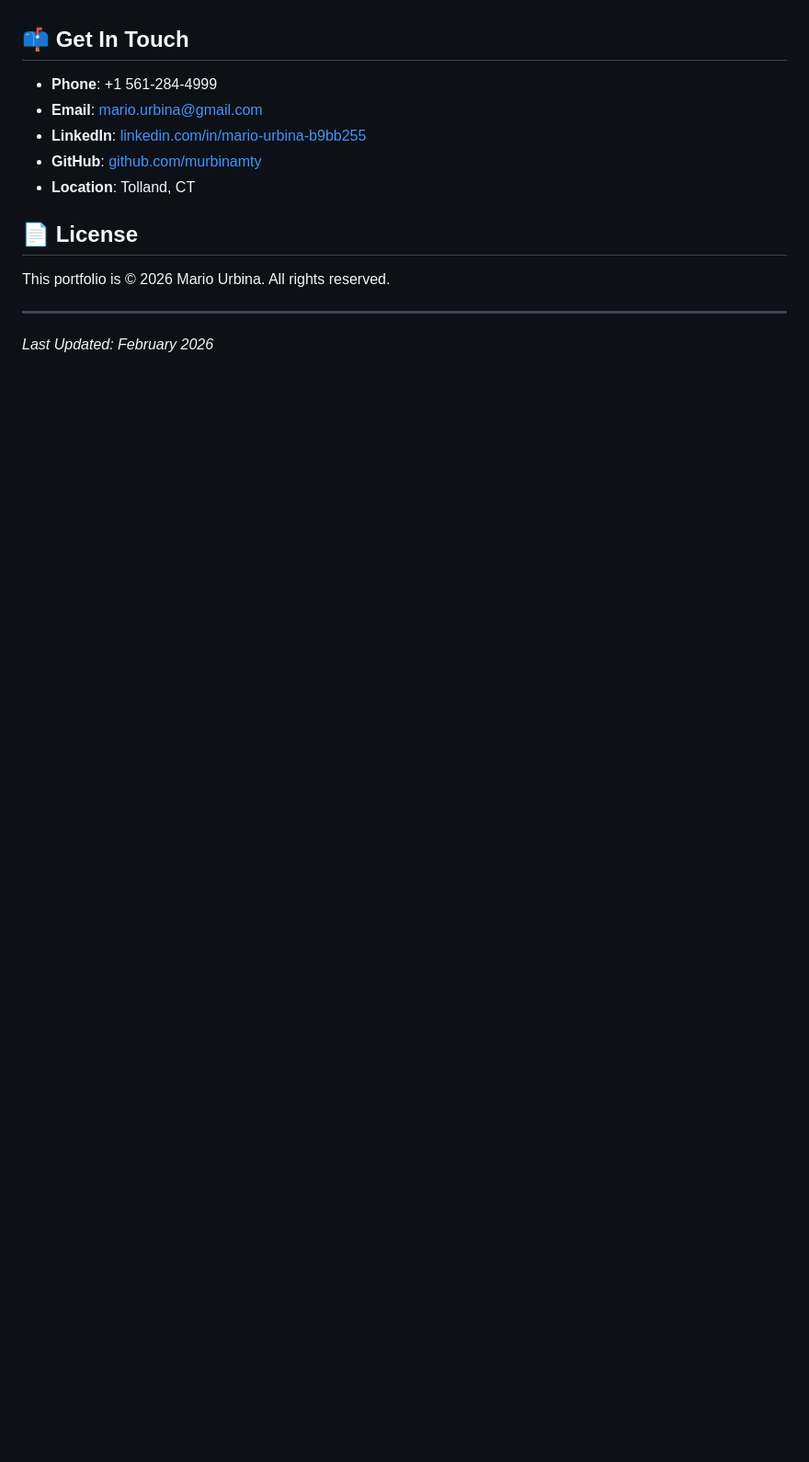
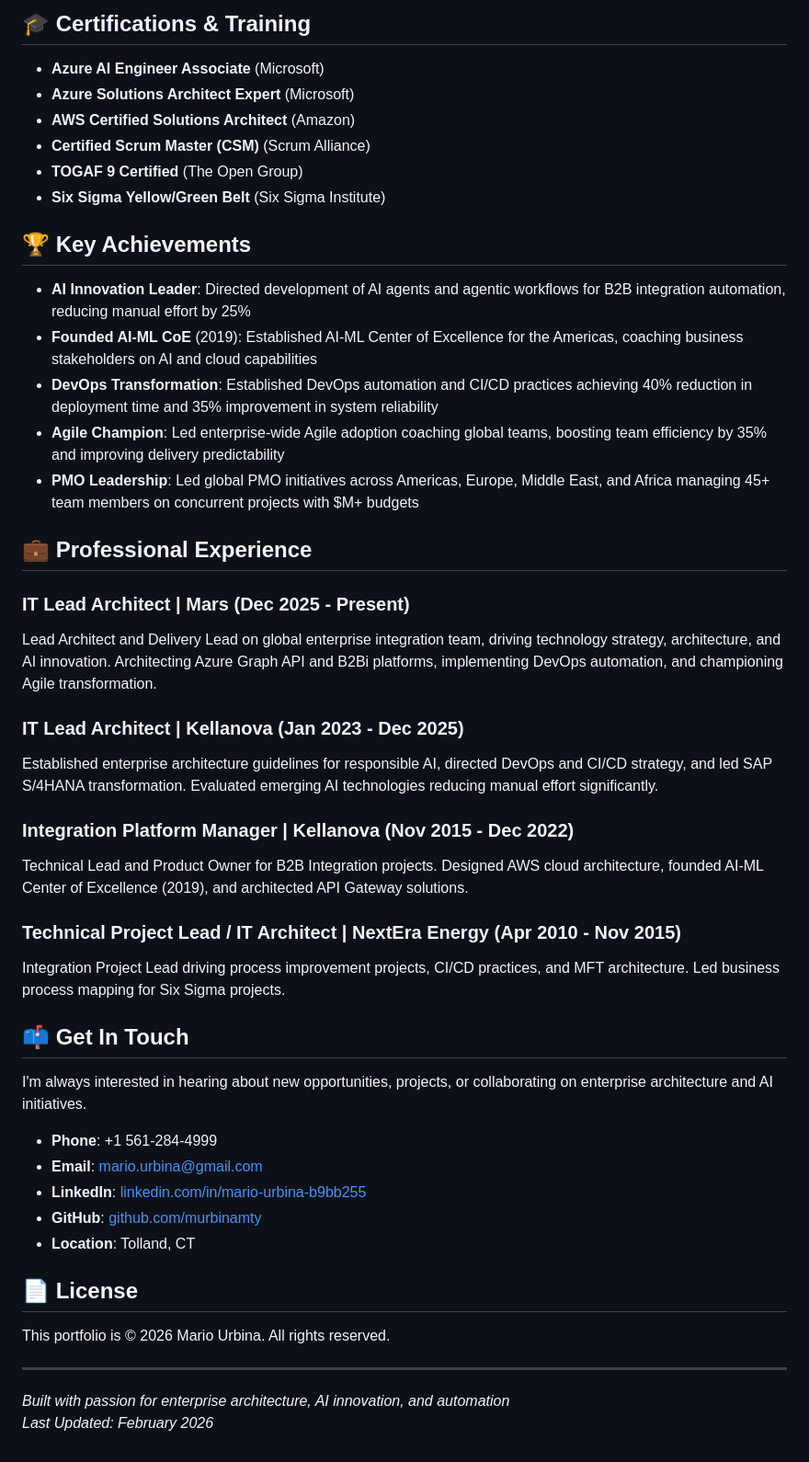
Before and after one commit to murbinamty/portfolio-website, a Markdown page: README.md, the part around one of its changes. Shown at 92% size. GitHub-like rendering; blank space fills up the shorter version.

```diff
--- a/README.md
+++ b/README.md
@@ -72,5 +108,35 @@ Production-ready EDI integration solutions for various trading partners:
+## 🎓 Certifications & Training
+- **Azure AI Engineer Associate** (Microsoft)
+- **Azure Solutions Architect Expert** (Microsoft)
+- **AWS Certified Solutions Architect** (Amazon)
+- **Certified Scrum Master (CSM)** (Scrum Alliance)
+- **TOGAF 9 Certified** (The Open Group)
+- **Six Sigma Yellow/Green Belt** (Six Sigma Institute)
+
+## 🏆 Key Achievements
+- **AI Innovation Leader**: Directed development of AI agents and agentic workflows for B2B integration automation, reducing manual effort by 25%
+- **Founded AI-ML CoE** (2019): Established AI-ML Center of Excellence for the Americas, coaching business stakeholders on AI and cloud capabilities
+- **DevOps Transformation**: Established DevOps automation and CI/CD practices achieving 40% reduction in deployment time and 35% improvement in system reliability
+- **Agile Champion**: Led enterprise-wide Agile adoption coaching global teams, boosting team efficiency by 35% and improving delivery predictability
+- **PMO Leadership**: Led global PMO initiatives across Americas, Europe, Middle East, and Africa managing 45+ team members on concurrent projects with $M+ budgets
+
+## 💼 Professional Experience
+
+### IT Lead Architect | Mars (Dec 2025 - Present)
+Lead Architect and Delivery Lead on global enterprise integration team, driving technology strategy, architecture, and AI innovation. Architecting Azure Graph API and B2Bi platforms, implementing DevOps automation, and championing Agile transformation.
+
+### IT Lead Architect | Kellanova (Jan 2023 - Dec 2025)
+Established enterprise architecture guidelines for responsible AI, directed DevOps and CI/CD strategy, and led SAP S/4HANA transformation. Evaluated emerging AI technologies reducing manual effort significantly.
+
+### Integration Platform Manager | Kellanova (Nov 2015 - Dec 2022)
+Technical Lead and Product Owner for B2B Integration projects. Designed AWS cloud architecture, founded AI-ML Center of Excellence (2019), and architected API Gateway solutions.
+
+### Technical Project Lead / IT Architect | NextEra Energy (Apr 2010 - Nov 2015)
+Integration Project Lead driving process improvement projects, CI/CD practices, and MFT architecture. Led business process mapping for Six Sigma projects.
 
 ## 📫 Get In Touch
+I'm always interested in hearing about new opportunities, projects, or collaborating on enterprise architecture and AI initiatives.
+
 - **Phone**: +1 561-284-4999
 - **Email**: mario.urbina@gmail.com
 - **LinkedIn**: [linkedin.com/in/mario-urbina-b9bb255](https://www.linkedin.com/in/mario-urbina-b9bb255/)
@@ -81,4 +147,5 @@ Production-ready EDI integration solutions for various trading partners:
 This portfolio is © 2026 Mario Urbina. All rights reserved.
 
 ---
+*Built with passion for enterprise architecture, AI innovation, and automation*
 *Last Updated: February 2026*
```
Also changed, not shown: other parts of README.md (+86 -50 lines).
